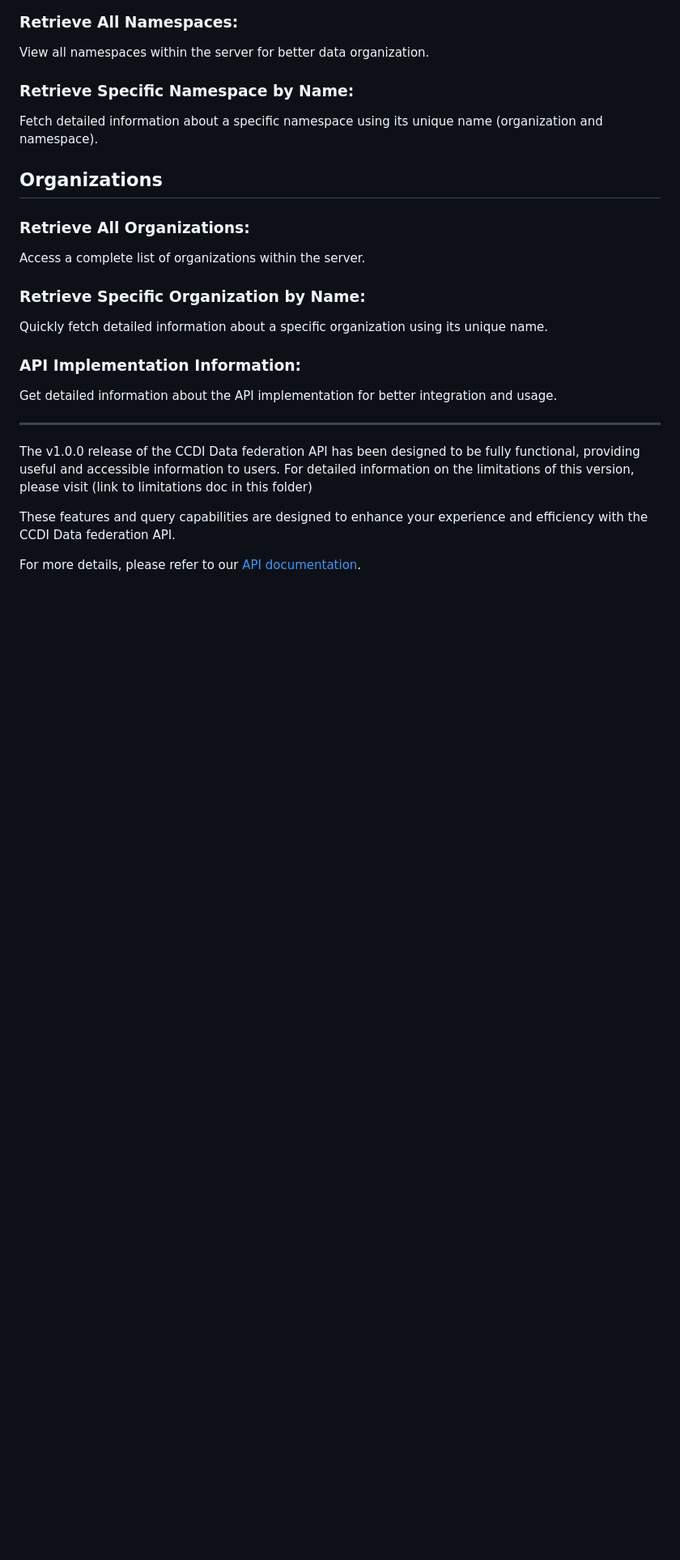
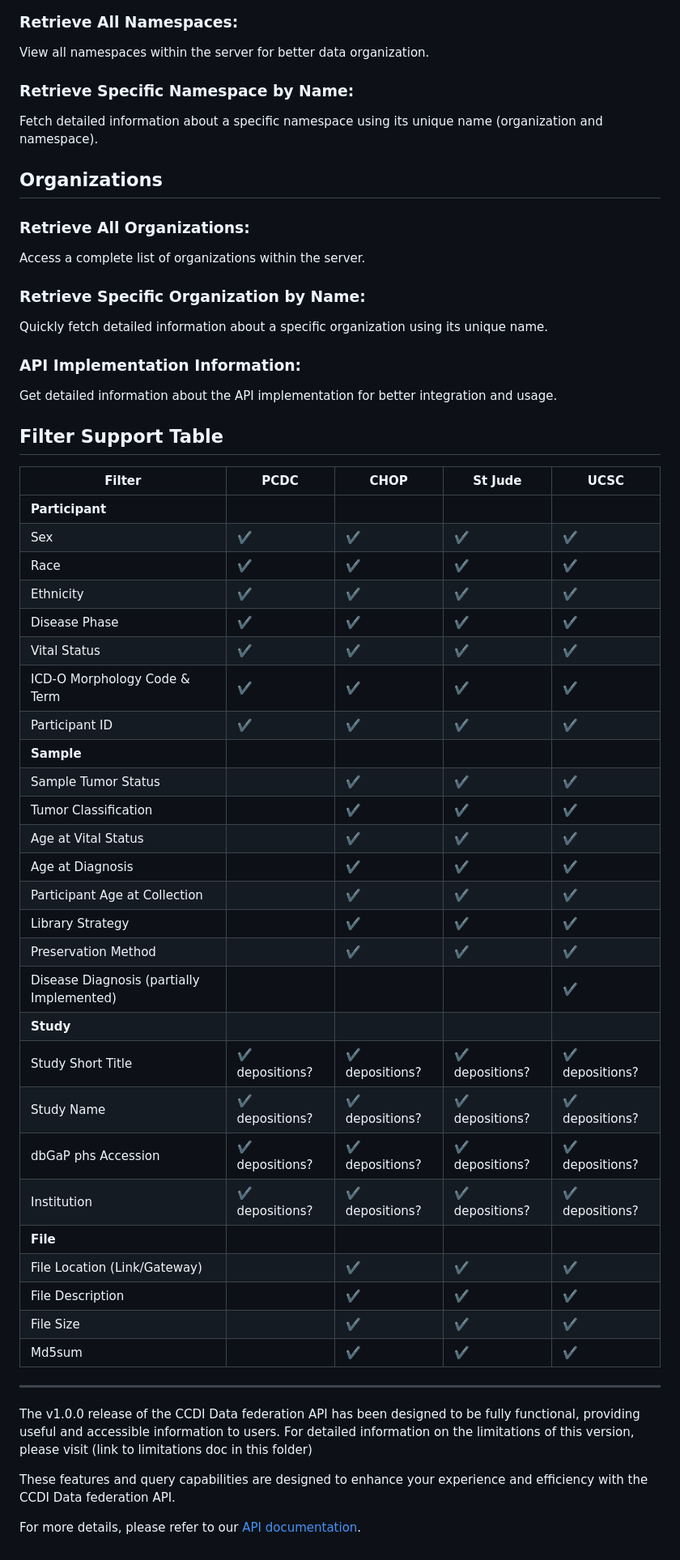
Before and after one commit to jpat1546/ccdi-federation-api-spec, a Markdown page: docs/Features and query capabilities.md, the part around one of its changes. Shown at 81% size. Drawn GitHub-style; blank space fills up the shorter version.

```diff
--- a/docs/Features and query capabilities.md
+++ b/docs/Features and query capabilities.md
@@ -81,6 +82,38 @@ Quickly fetch detailed information about a specific organization using its uniqu
 ### API Implementation Information:
 Get detailed information about the API implementation for better integration and usage.
 
+
+## Filter Support Table
+
+| Filter                                   | PCDC | CHOP | St Jude | UCSC |
+|------------------------------------------|---------|------|---------|------|
+| **Participant**                          |         |      |         |      |
+| Sex                                      | ✔️      | ✔️    | ✔️       | ✔️    |
+| Race                                     | ✔️      | ✔️    | ✔️       | ✔️    |
+| Ethnicity                                | ✔️      | ✔️    | ✔️       | ✔️    |
+| Disease Phase                            | ✔️      | ✔️    | ✔️       | ✔️    |
+| Vital Status                             | ✔️      | ✔️    | ✔️       | ✔️    |
+| ICD-O Morphology Code & Term             | ✔️      | ✔️    | ✔️       | ✔️    |
+| Participant ID                           | ✔️      | ✔️    | ✔️       | ✔️    |
+| **Sample**                               |         |      |         |      |
+| Sample Tumor Status                      |       | ✔️    | ✔️       | ✔️    |
+| Tumor Classification                     |       | ✔️    | ✔️       | ✔️    |
+| Age at Vital Status                      |       | ✔️    | ✔️       | ✔️    |
+| Age at Diagnosis                         |       | ✔️    | ✔️       | ✔️    |
+| Participant Age at Collection            |      | ✔️    | ✔️       | ✔️    |
+| Library Strategy                         |      | ✔️    | ✔️       | ✔️    |
+| Preservation Method                      |       | ✔️    | ✔️       | ✔️    |
+| Disease Diagnosis (partially Implemented)|       |     |       | ✔️    |
+| **Study**                                |         |      |         |      |
+| Study Short Title                        |    ✔️ depositions?   | ✔️ depositions?   | ✔️ depositions?       | ✔️ depositions?    |
+| Study Name                               |   ✔️ depositions?   | ✔️ depositions?    | ✔️ depositions?       | ✔️ depositions?    |
+| dbGaP phs Accession                      |    ✔️ depositions?  | ✔️ depositions?    | ✔️ depositions?       | ✔️ depositions?    |
+| Institution                              |   ✔️ depositions?   | ✔️ depositions?    | ✔️ depositions?       |✔️ depositions?    |
+| **File**                                 |         |      |         |      |
+| File Location (Link/Gateway)             |       | ✔️    | ✔️       | ✔️    |
+| File Description                         |      | ✔️    | ✔️       | ✔️    |
+| File Size                                |      | ✔️    | ✔️       | ✔️    |
+| Md5sum                                   |       | ✔️    | ✔️       | ✔️    |
 ---
 The v1.0.0 release of the CCDI Data federation API has been designed to be fully functional, providing useful and accessible information to users. For detailed information on the limitations of this version, please visit (link to limitations doc in this folder)
 
```
Also changed, not shown: other parts of docs/Features and query capabilities.md (+1 -0 lines).
